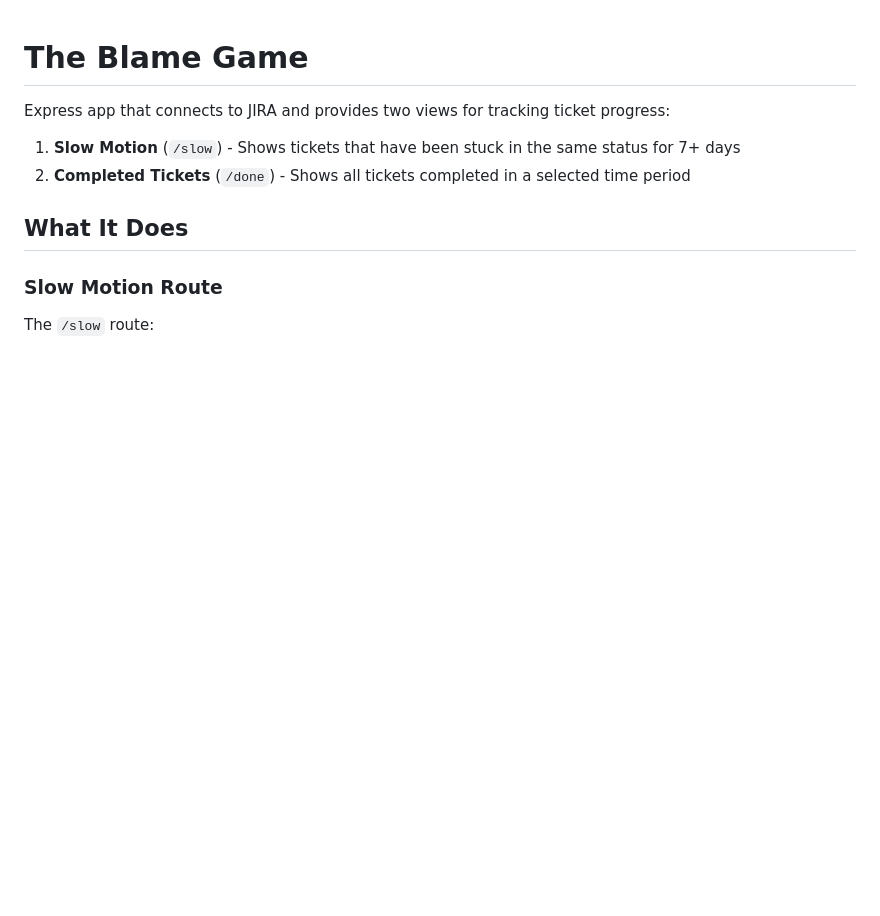
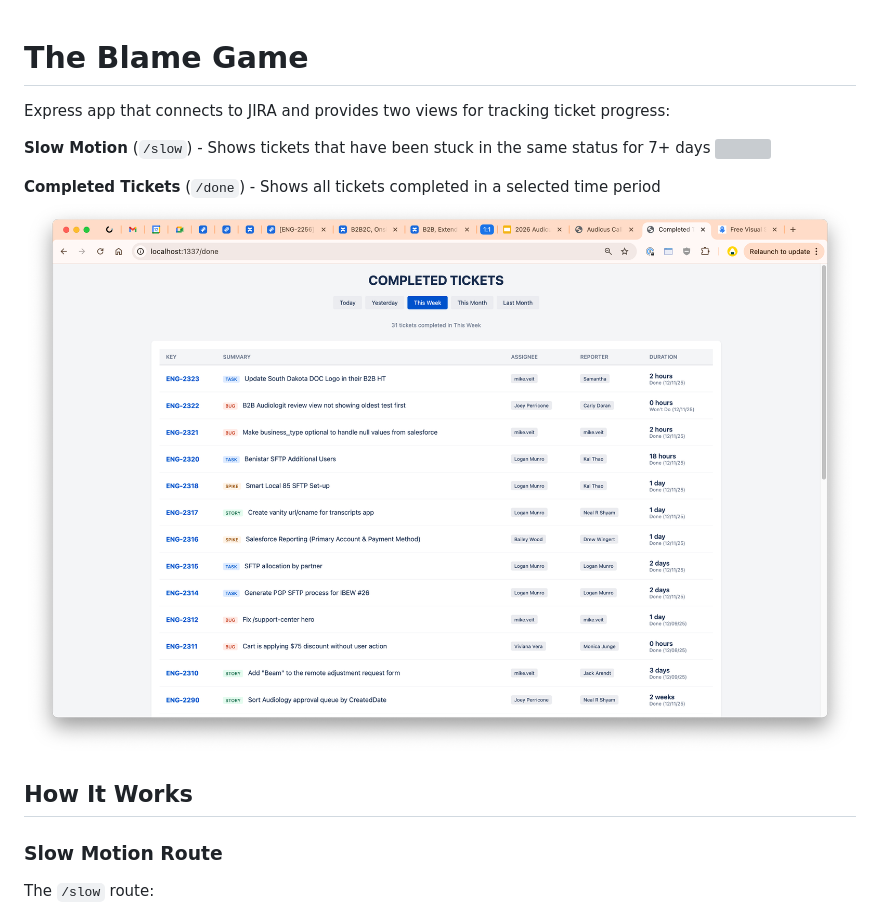
Before and after one commit to nealrs/jira-shame, a Markdown page: README.md, the part around the change. GitHub-like rendering; pictures changed too: demo/done.png (added); blank space fills up the shorter version; grey boxes are pictures that could not be loaded.

```diff
--- a/README.md
+++ b/README.md
@@ -2,10 +2,13 @@
 
 Express app that connects to JIRA and provides two views for tracking ticket progress:
 
-1. **Slow Motion** (`/slow`) - Shows tickets that have been stuck in the same status for 7+ days
-2. **Completed Tickets** (`/done`) - Shows all tickets completed in a selected time period
+**Slow Motion** (`/slow`) - Shows tickets that have been stuck in the same status for 7+ days
+![](./demo/slow.png)
 
-## What It Does
+**Completed Tickets** (`/done`) - Shows all tickets completed in a selected time period
+![](./demo/done.png)
+
+## How It Works
 
 ### Slow Motion Route
 
```
Also changed, not shown: 1 other file.
